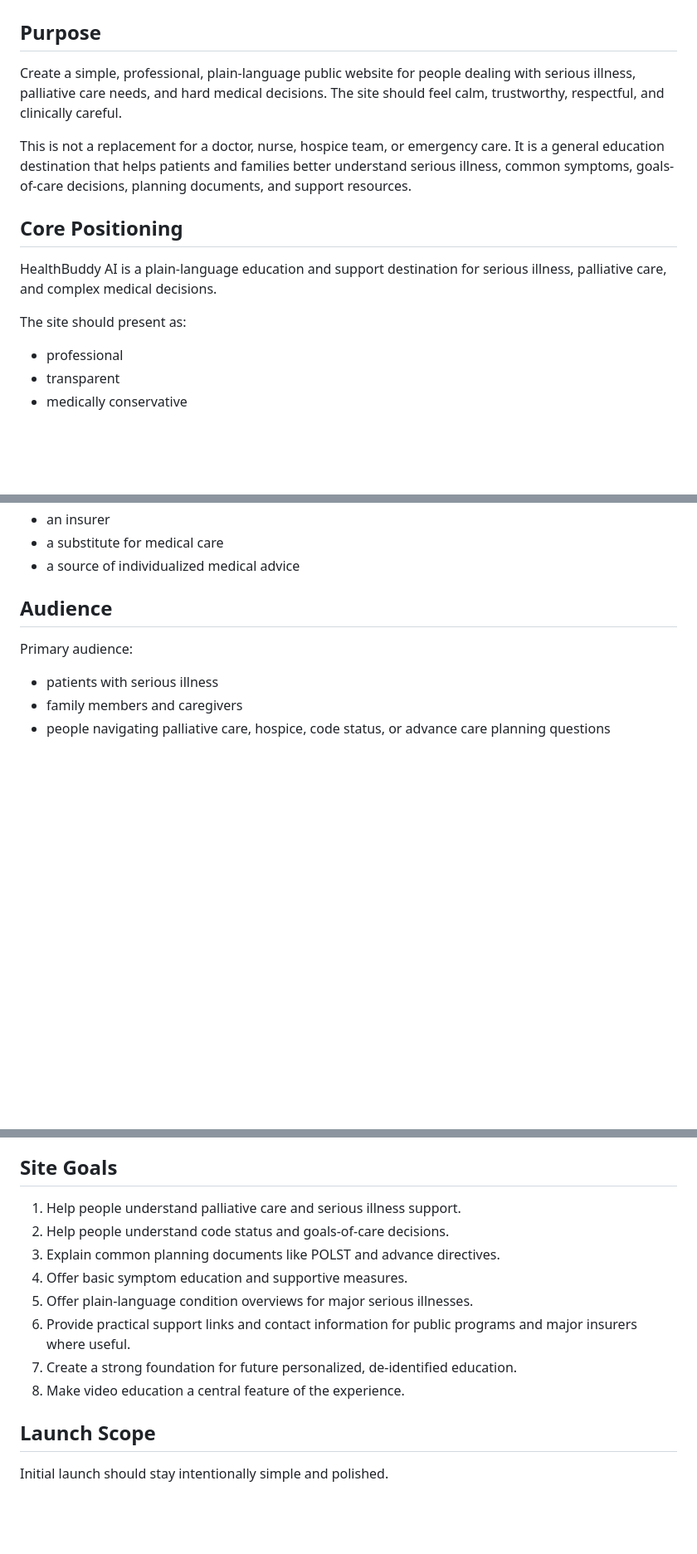
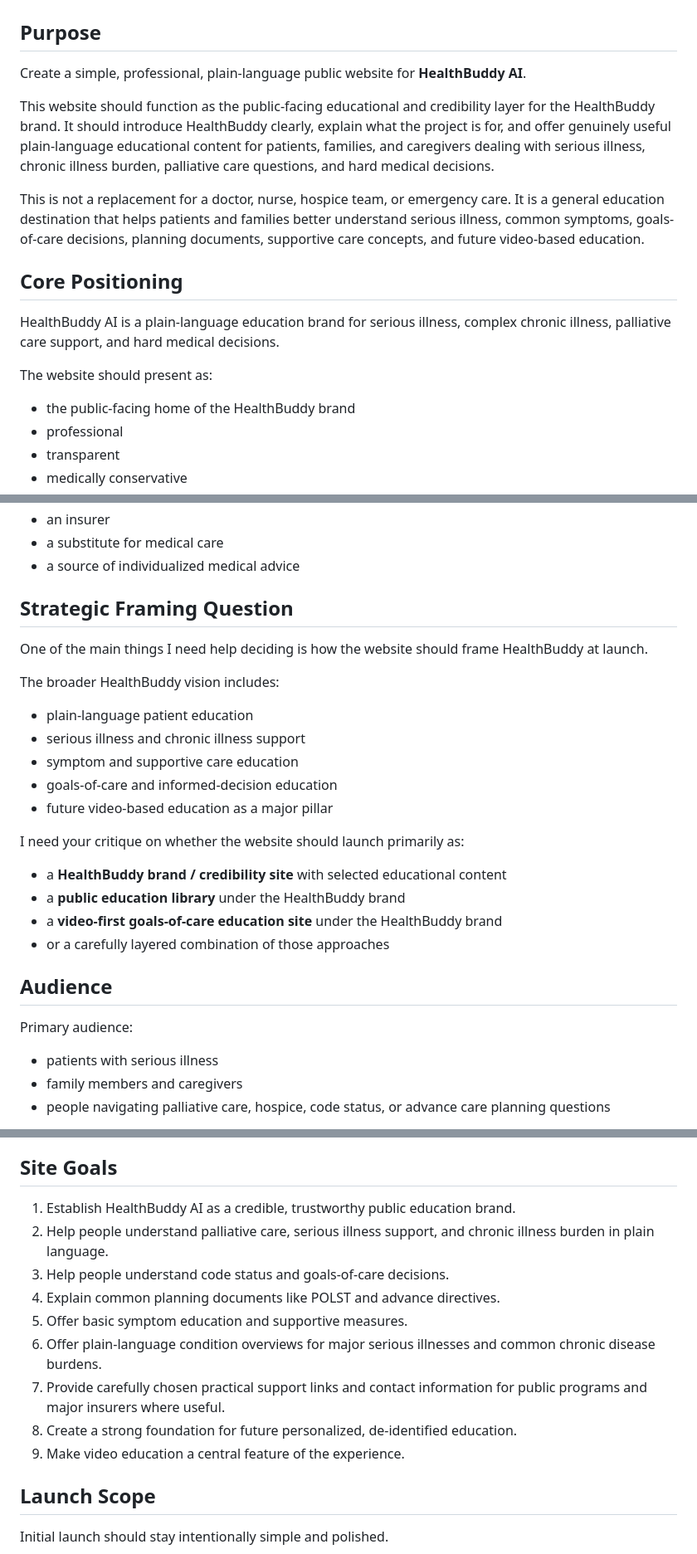
Before and after one commit to Stduey/healthbuddyai-site, a Markdown page: CLAUDE_SITE_CRITIQUE_PACKET.md, 3 parts joined by grey strips. Shown at 83% size. GitHub-like rendering; blank space fills up the shorter version.

Commit message:
docs: refine Claude packet for HealthBuddy brand site

```diff
--- a/CLAUDE_SITE_CRITIQUE_PACKET.md
+++ b/CLAUDE_SITE_CRITIQUE_PACKET.md
@@ -14,14 +14,17 @@ Be practical, direct, and specific.
 # Site Brief
 
 ## Purpose
-Create a simple, professional, plain-language public website for people dealing with serious illness, palliative care needs, and hard medical decisions. The site should feel calm, trustworthy, respectful, and clinically careful.
+Create a simple, professional, plain-language public website for **HealthBuddy AI**.
 
-This is not a replacement for a doctor, nurse, hospice team, or emergency care. It is a general education destination that helps patients and families better understand serious illness, common symptoms, goals-of-care decisions, planning documents, and support resources.
+This website should function as the public-facing educational and credibility layer for the HealthBuddy brand. It should introduce HealthBuddy clearly, explain what the project is for, and offer genuinely useful plain-language educational content for patients, families, and caregivers dealing with serious illness, chronic illness burden, palliative care questions, and hard medical decisions.
+
+This is not a replacement for a doctor, nurse, hospice team, or emergency care. It is a general education destination that helps patients and families better understand serious illness, common symptoms, goals-of-care decisions, planning documents, supportive care concepts, and future video-based education.
 
 ## Core Positioning
-HealthBuddy AI is a plain-language education and support destination for serious illness, palliative care, and complex medical decisions.
+HealthBuddy AI is a plain-language education brand for serious illness, complex chronic illness, palliative care support, and hard medical decisions.
 
-The site should present as:
+The website should present as:
+- the public-facing home of the HealthBuddy brand
 - professional
 - transparent
 - medically conservative
@@ -36,6 +39,22 @@ The site should NOT present as:
 - an insurer
 - a substitute for medical care
 - a source of individualized medical advice
+
+## Strategic Framing Question
+One of the main things I need help deciding is how the website should frame HealthBuddy at launch.
+
+The broader HealthBuddy vision includes:
+- plain-language patient education
+- serious illness and chronic illness support
+- symptom and supportive care education
+- goals-of-care and informed-decision education
+- future video-based education as a major pillar
+
+I need your critique on whether the website should launch primarily as:
+- a **HealthBuddy brand / credibility site** with selected educational content
+- a **public education library** under the HealthBuddy brand
+- a **video-first goals-of-care education site** under the HealthBuddy brand
+- or a carefully layered combination of those approaches
 
 ## Audience
 Primary audience:
@@ -79,14 +98,15 @@ Avoid:
 - anything that feels exploitative
 
 ## Site Goals
-1. Help people understand palliative care and serious illness support.
-2. Help people understand code status and goals-of-care decisions.
-3. Explain common planning documents like POLST and advance directives.
-4. Offer basic symptom education and supportive measures.
-5. Offer plain-language condition overviews for major serious illnesses.
-6. Provide practical support links and contact information for public programs and major insurers where useful.
-7. Create a strong foundation for future personalized, de-identified education.
-8. Make video education a central feature of the experience.
+1. Establish HealthBuddy AI as a credible, trustworthy public education brand.
+2. Help people understand palliative care, serious illness support, and chronic illness burden in plain language.
+3. Help people understand code status and goals-of-care decisions.
+4. Explain common planning documents like POLST and advance directives.
+5. Offer basic symptom education and supportive measures.
+6. Offer plain-language condition overviews for major serious illnesses and common chronic disease burdens.
+7. Provide carefully chosen practical support links and contact information for public programs and major insurers where useful.
+8. Create a strong foundation for future personalized, de-identified education.
+9. Make video education a central feature of the experience.
 
 ## Launch Scope
 Initial launch should stay intentionally simple and polished.
```
Also changed, not shown: other parts of CLAUDE_SITE_CRITIQUE_PACKET.md (+5 -1 lines).
